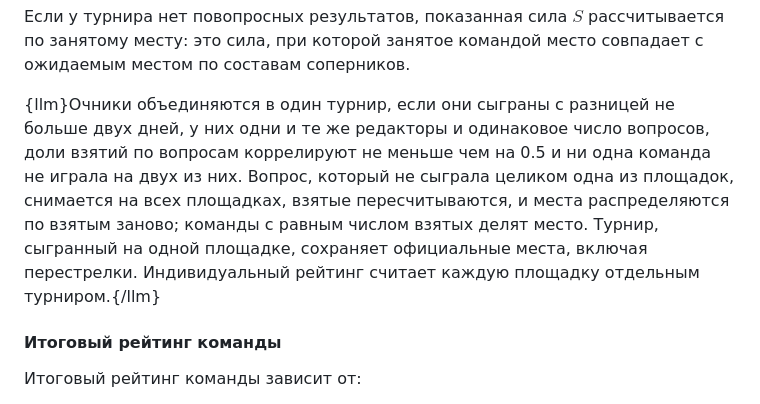
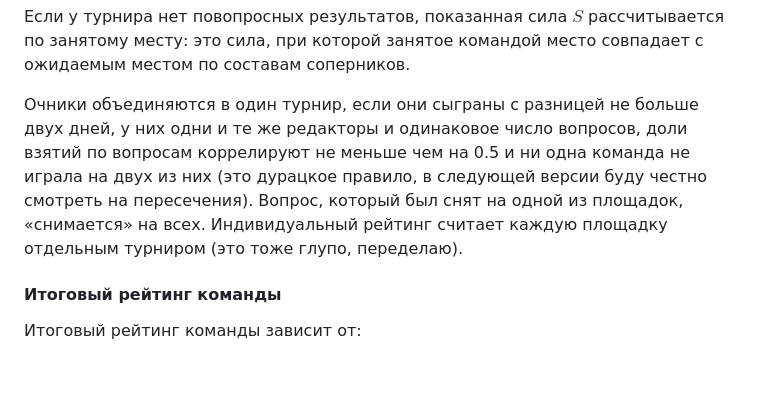
Before and after one commit to alexander-pecheny/chgk-rating, a Markdown page: web/method.md, the part around the change. GitHub-like rendering; blank space fills up the shorter version.

Commit message:
Owner's note on /method/ about the city merges
Written by Alexander Pecheny.

Co-Authored-By: Claude Opus 5.5 <noreply@anthropic.com>
Claude-Session: https://claude.ai/code/session_01WZkYp32huYoXmUXWHBZsgg

```diff
--- a/web/method.md
+++ b/web/method.md
@@ -204,7 +204,7 @@ $$
 
 Если у турнира нет повопросных результатов, показанная сила $S$ рассчитывается по занятому месту: это сила, при которой занятое командой место совпадает с ожидаемым местом по составам соперников.
 
-{llm}Очники объединяются в один турнир, если они сыграны с разницей не больше двух дней, у них одни и те же редакторы и одинаковое число вопросов, доли взятий по вопросам коррелируют не меньше чем на 0.5 и ни одна команда не играла на двух из них. Вопрос, который не сыграла целиком одна из площадок, снимается на всех площадках, взятые пересчитываются, и места распределяются по взятым заново; команды с равным числом взятых делят место. Турнир, сыгранный на одной площадке, сохраняет официальные места, включая перестрелки. Индивидуальный рейтинг считает каждую площадку отдельным турниром.{/llm}
+Очники объединяются в один турнир, если они сыграны с разницей не больше двух дней, у них одни и те же редакторы и одинаковое число вопросов, доли взятий по вопросам коррелируют не меньше чем на 0.5 и ни одна команда не играла на двух из них (это дурацкое правило, в следующей версии буду честно смотреть на пересечения). Вопрос, который был снят на одной из площадок, «снимается» на всех. Индивидуальный рейтинг считает каждую площадку отдельным турниром (это тоже глупо, переделаю).
 
 #### Итоговый рейтинг команды
 
```
